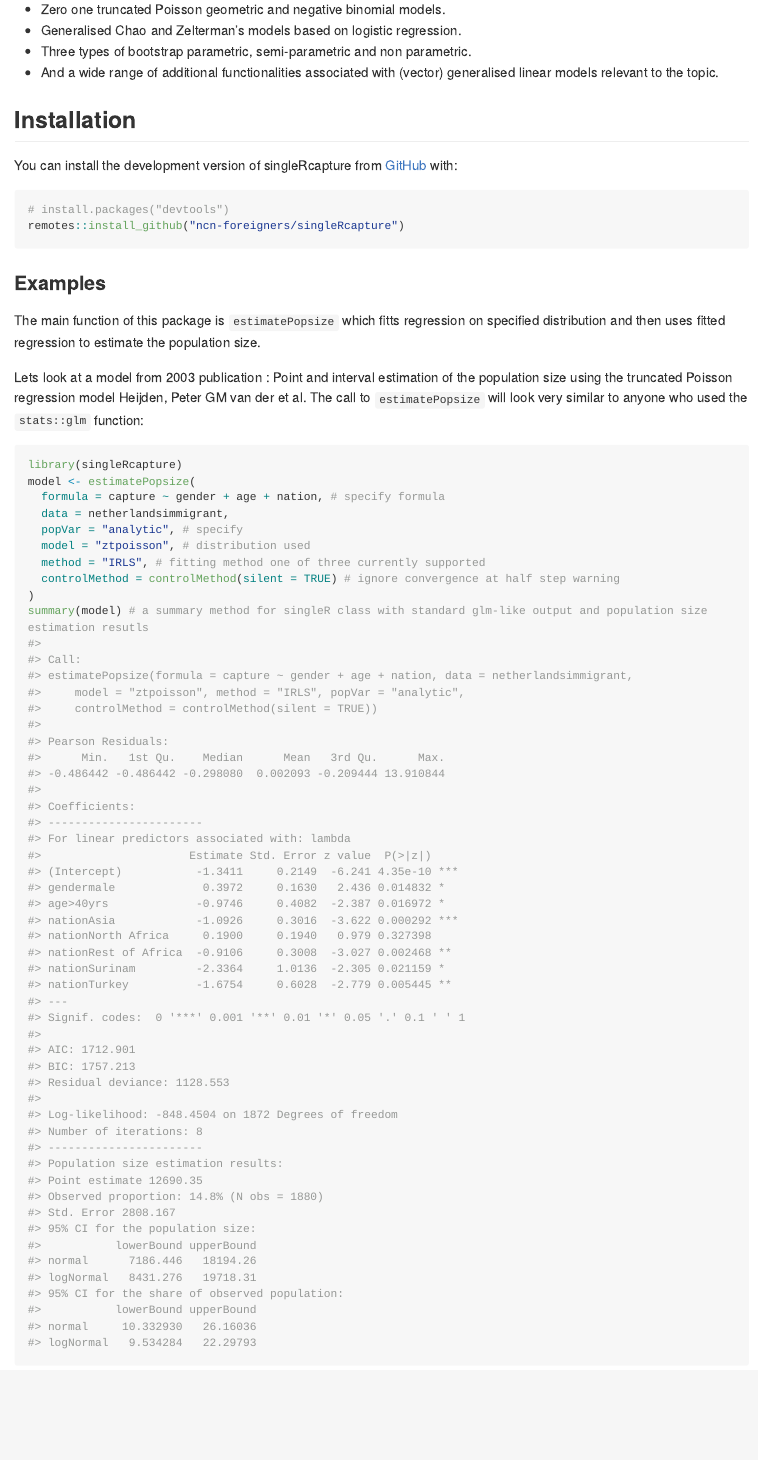
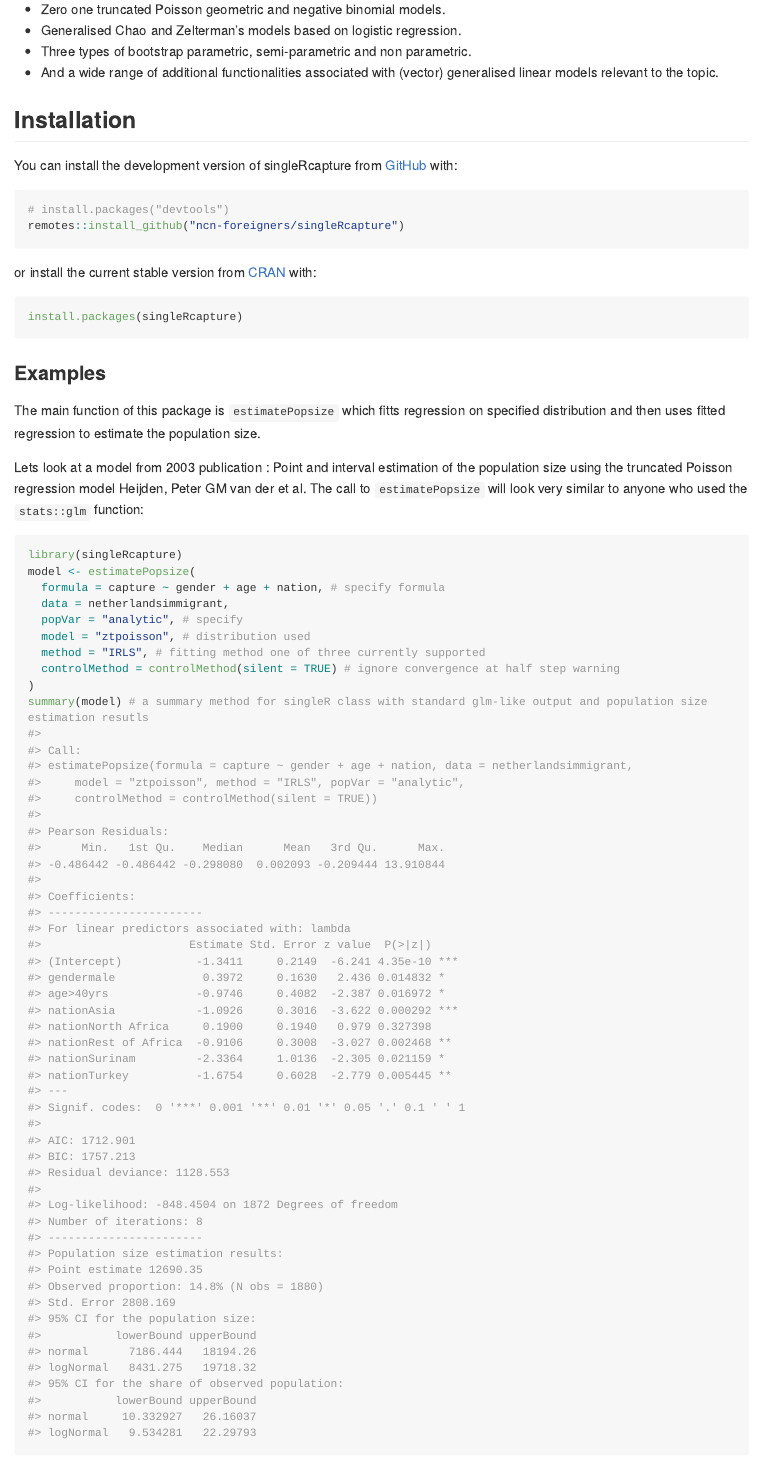
Before and after one commit to ncn-foreigners/singleRcapture, an R Markdown document (README.Rmd): the page in a window 1100 px wide, from 500 px down. The pictures show the output file README.md that the author committed with the source, drawn offline in the style of GitHub; long lines of code are wrapped; badge pictures from the web are left out.

Commit message:
Update readme with cran instalation and cran badge.

````diff
--- a/README.Rmd
+++ b/README.Rmd
@@ -48,10 +49,17 @@ Currently we've implemented most of the frequentist approaches used in literatur
 
 You can install the development version of singleRcapture from [GitHub](https://github.com/ncn-foreigners/singleRcapture) with:
 
-``` r
+```{r, eval=FALSE}
 # install.packages("devtools")
 remotes::install_github("ncn-foreigners/singleRcapture")
 ```
+
+or install the current stable version from [CRAN](https://cran.r-project.org/package=singleRcapture) with:
+
+```{r, eval=FALSE}
+install.packages(singleRcapture)
+```
+
 
 ### Examples
 
````
Also changed, not shown: README.md, README.Rmd (1 more changed lines), 3 other files.
